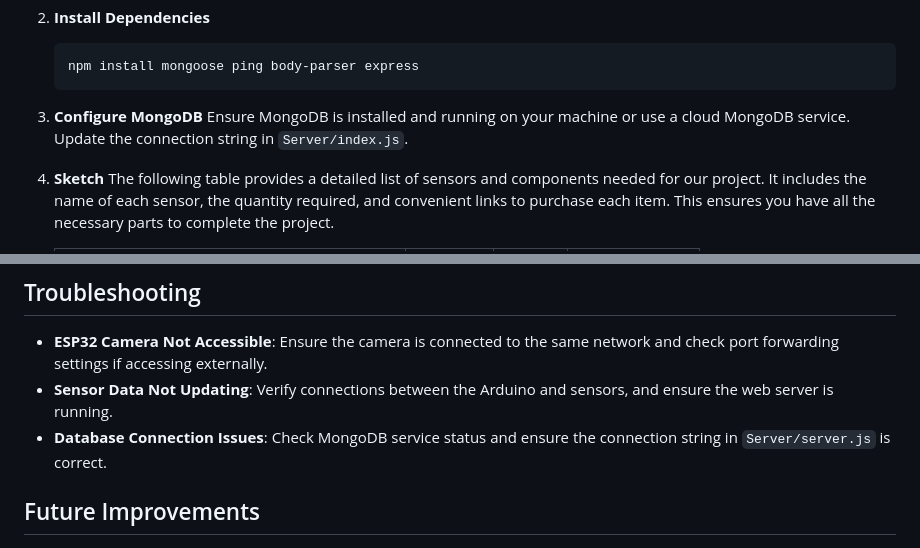
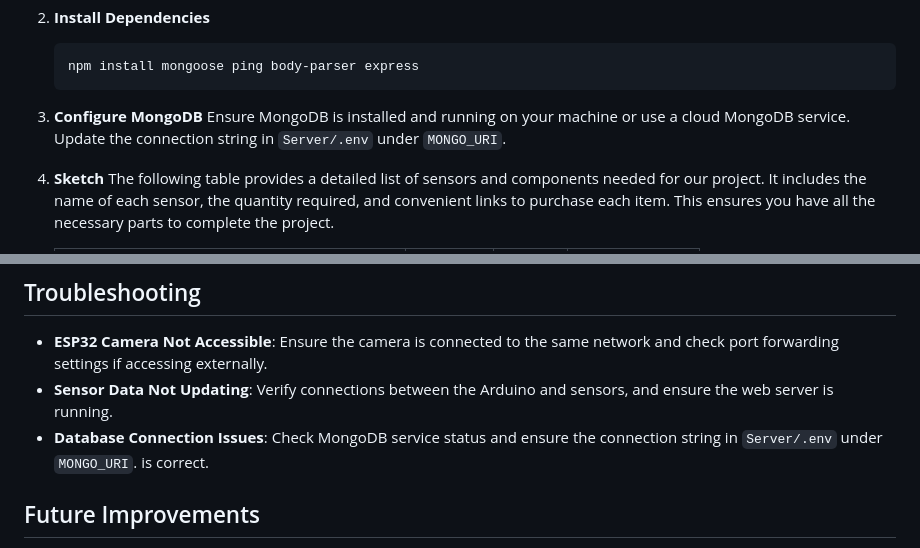
Before and after one commit to AlexSteiner30/Vertical-Farm, a Markdown page: README.md, 2 parts joined by grey strips. GitHub-like rendering.

````diff
--- a/README.md
+++ b/README.md
@@ -43,7 +43,7 @@ To set up the Vertical Farm System, follow these steps:
    ```
 
 3. **Configure MongoDB**
-   Ensure MongoDB is installed and running on your machine or use a cloud MongoDB service. Update the connection string in `Server/index.js`.
+   Ensure MongoDB is installed and running on your machine or use a cloud MongoDB service. Update the connection string in `Server/.env` under `MONGO_URI`.
 
 4. **Sketch**
    The following table provides a detailed list of sensors and components needed for our project. It includes the name of each sensor, the quantity required, and convenient links to
@@ -113,7 +113,7 @@ To set up the Vertical Farm System, follow these steps:
 ## Troubleshooting
 - **ESP32 Camera Not Accessible**: Ensure the camera is connected to the same network and check port forwarding settings if accessing externally.
 - **Sensor Data Not Updating**: Verify connections between the Arduino and sensors, and ensure the web server is running.
-- **Database Connection Issues**: Check MongoDB service status and ensure the connection string in `Server/server.js` is correct.
+- **Database Connection Issues**: Check MongoDB service status and ensure the connection string in `Server/.env` under `MONGO_URI`. is correct.
 
 ## Future Improvements
 - Implement authentication and user roles for better security.
````
